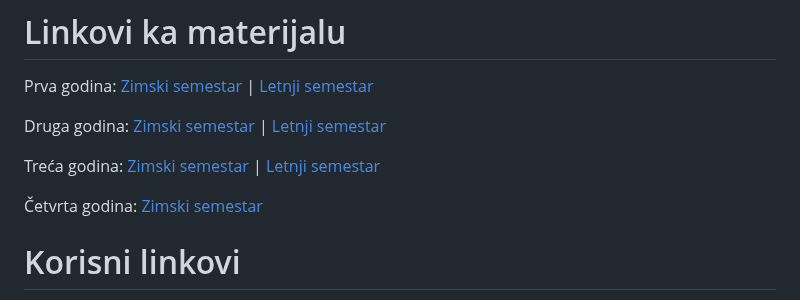
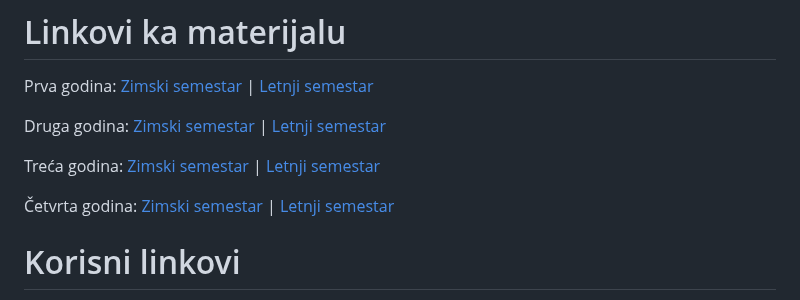
Before and after one commit to studnetwork/PMFKG, a Markdown page: README.md, the part around the change. Rendered like a GitHub page.

Commit message:
Dodat link do letnjeg semestra za IV god. (README)

```diff
--- a/README.md
+++ b/README.md
@@ -29,7 +29,7 @@ Druga godina: [Zimski semestar][druga-zimski] | [Letnji semestar][druga-letnji]
 
 Treća godina: [Zimski semestar][treca-zimski] | [Letnji semestar][treca-letnji]
 
-Četvrta godina: [Zimski semestar][cetvrta-zimski]
+Četvrta godina: [Zimski semestar][cetvrta-zimski] | [Letnji semestar][cetvrta-letnji]
 
 
 # Korisni linkovi
```
